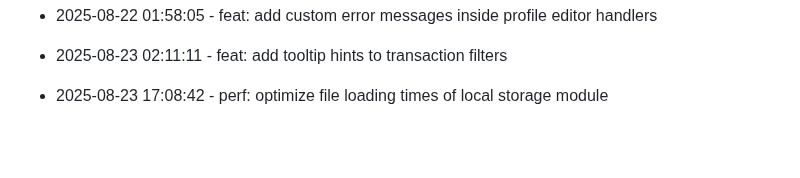
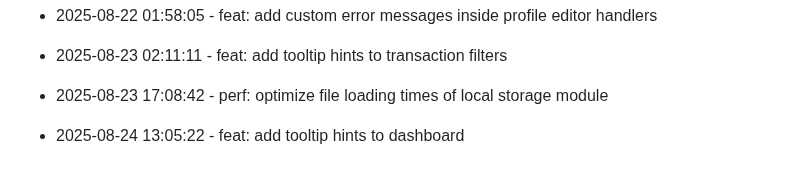
Before and after one commit to tulasiram04/Expense-Tracker, a Markdown page: progress.md, the part around the change. Drawn GitHub-style; blank space fills up the shorter version.

Commit message:
feat: add tooltip hints to dashboard

```diff
--- a/progress.md
+++ b/progress.md
@@ -190,3 +190,6 @@
 
 
 * 2025-08-23 17:08:42 - perf: optimize file loading times of local storage module
+
+
+* 2025-08-24 13:05:22 - feat: add tooltip hints to dashboard
```
